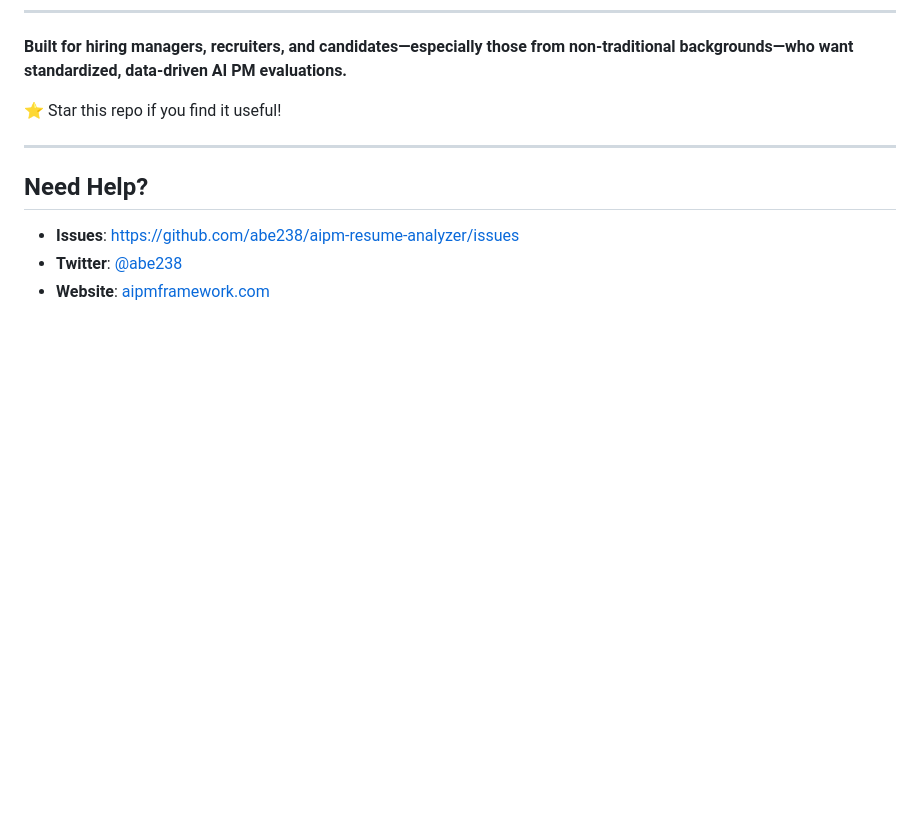
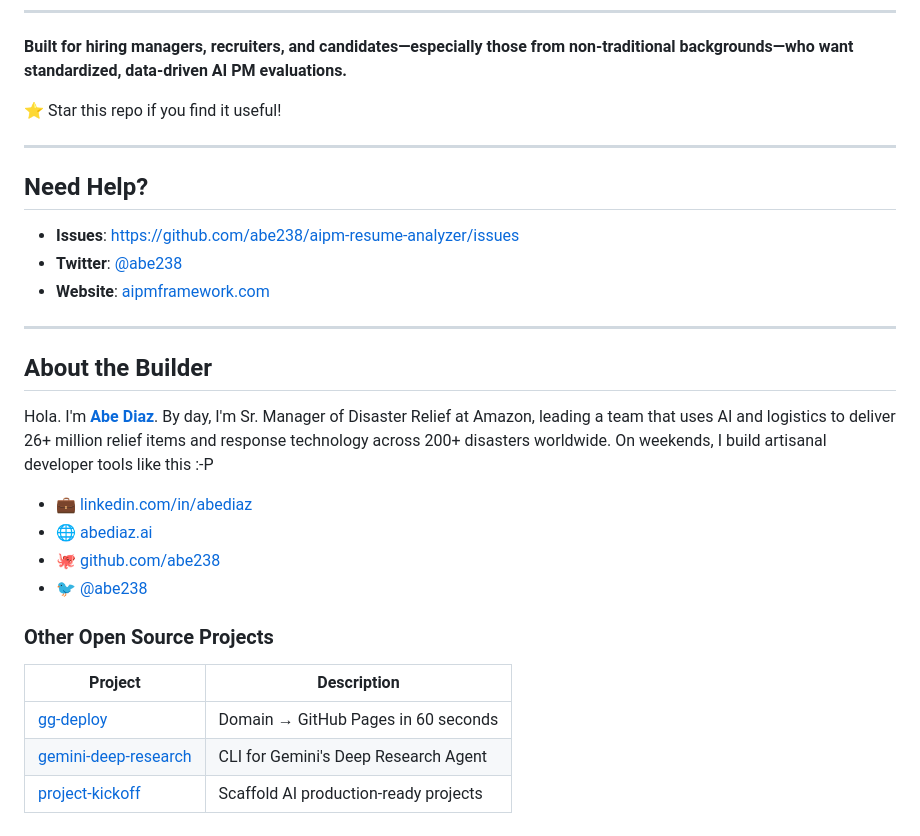
Before and after one commit to abe238/aipm-resume-analyzer, a Markdown page: README.md, the part around the change. Drawn GitHub-style; blank space fills up the shorter version.

Commit message:
docs: add About the Builder section with project links
🤖 Generated with [Claude Code](https://claude.com/claude-code)

Co-Authored-By: Claude Opus 4.5 <noreply@anthropic.com>

```diff
--- a/README.md
+++ b/README.md
@@ -644,3 +644,22 @@ The best hiring process combines AI-assisted screening with thoughtful human eva
 - **Issues**: https://github.com/abe238/aipm-resume-analyzer/issues
 - **Twitter**: [@abe238](https://x.com/abe238)
 - **Website**: [aipmframework.com](https://aipmframework.com)
+
+---
+
+## About the Builder
+
+Hola. I'm **[Abe Diaz](https://abediaz.ai)**. By day, I'm Sr. Manager of Disaster Relief at Amazon, leading a team that uses AI and logistics to deliver 26+ million relief items and response technology across 200+ disasters worldwide. On weekends, I build artisanal developer tools like this :-P
+
+- 💼 [linkedin.com/in/abediaz](https://linkedin.com/in/abediaz)
+- 🌐 [abediaz.ai](https://abediaz.ai)
+- 🐙 [github.com/abe238](https://github.com/abe238)
+- 🐦 [@abe238](https://twitter.com/abe238)
+
+### Other Open Source Projects
+
+| Project | Description |
+|---------|-------------|
+| [gg-deploy](https://github.com/abe238/gg-deploy) | Domain → GitHub Pages in 60 seconds |
+| [gemini-deep-research](https://github.com/abe238/gemini-deep-research) | CLI for Gemini's Deep Research Agent |
+| [project-kickoff](https://github.com/abe238/project-kickoff) | Scaffold AI production-ready projects |
```
